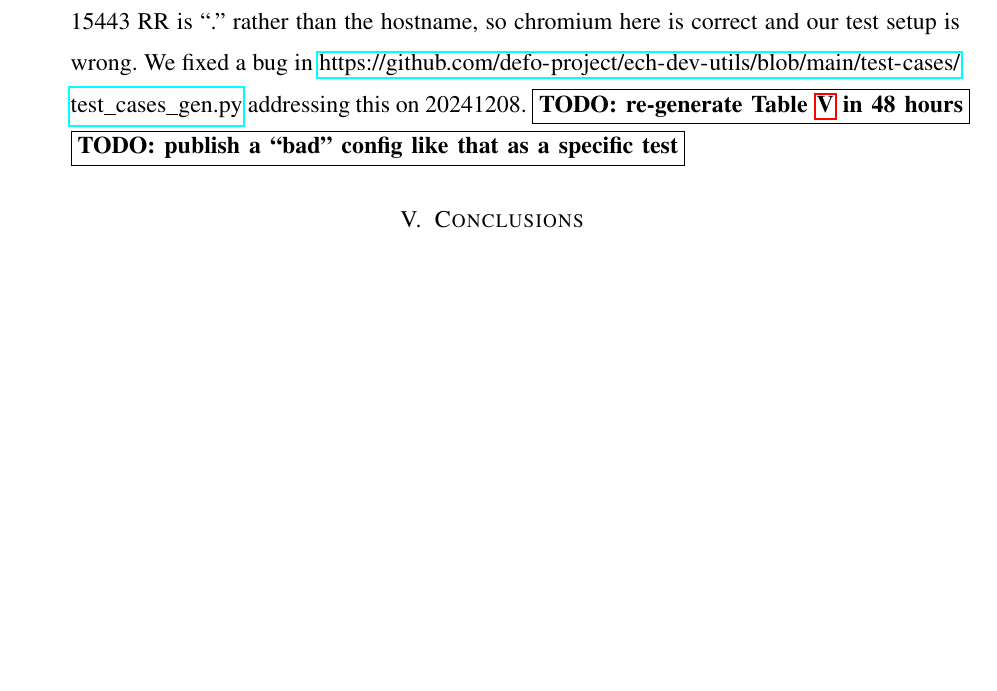
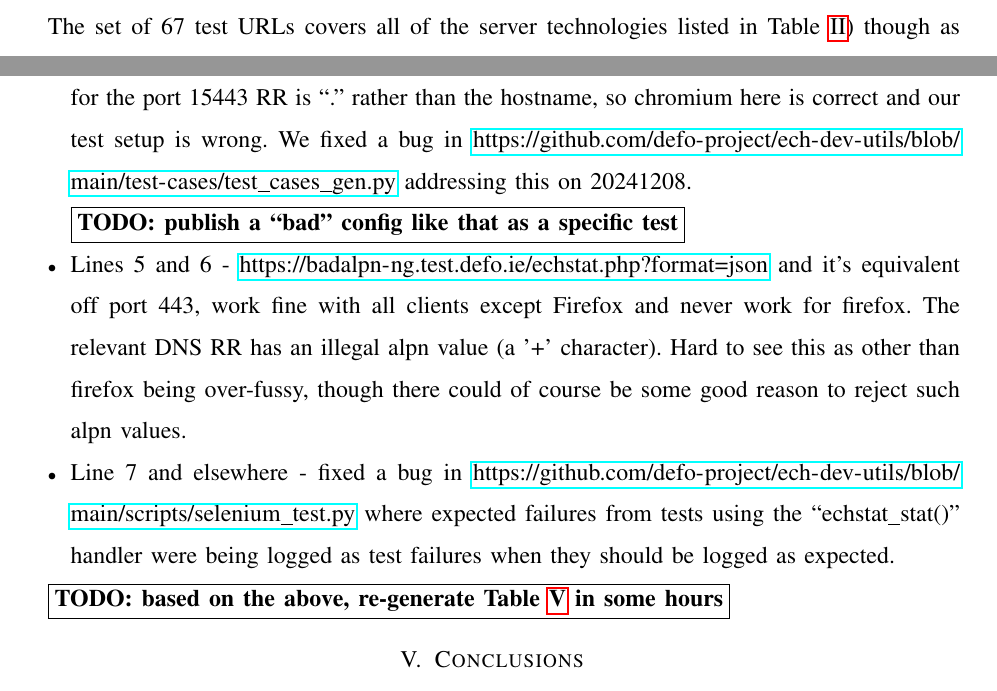
Before and after one commit to defo-project/ech-interop-report, a LaTeX paper (source/ech-interop-report.tex, which reads source/interop.tex): part of page 13 of 13 before the commit and two parts of pages 10 and 13 of 14 after it, the two joined at a grey line, cut at the place of the change, the shorter picture padded with empty space. Compiled offline with pdfLaTeX.

Commit message:
selenium_test.py bug

```diff
--- a/source/interop.tex
+++ b/source/interop.tex
@@ -103,6 +103,17 @@ The set of ``interesting'' things arising from Table \ref{tab:itests} include
     targetName for the port 15443 RR is ``.'' rather than the hostname, so chromium here
     is correct and our test setup is wrong. We fixed a bug in
     \url{https://github.com/defo-project/ech-dev-utils/blob/main/test-cases/test_cases_gen.py}
-        addressing this on 20241208. \todo{re-generate Table \ref{tab:itests} in 48 hours}
+        addressing this on 20241208.\\
     \todo{publish a ``bad'' config like that as a specific test}
+\item Lines 5 and 6 - \url{https://badalpn-ng.test.defo.ie/echstat.php?format=json} and
+    it's equivalent off port 443, work fine with all clients except Firefox and never work
+    for firefox. The relevant DNS RR has an illegal alpn value (a '+' character). Hard to
+    see this as other than firefox being over-fussy, though there could of course be some
+    good reason to reject such alpn values.
+\item Line 7 and elsewhere - fixed a bug in
+    \url{https://github.com/defo-project/ech-dev-utils/blob/main/scripts/selenium_test.py} where
+        expected failures from tests using the ``echstat\_stat()'' handler were being logged as
+        test failures when they should be logged as expected.
 \end{itemize}
+
+\todo{based on the above, re-generate Table \ref{tab:itests} in some hours}
```
Also changed, not shown: ech-interop-report.pdf, source/ech-interop-report.pdf.
